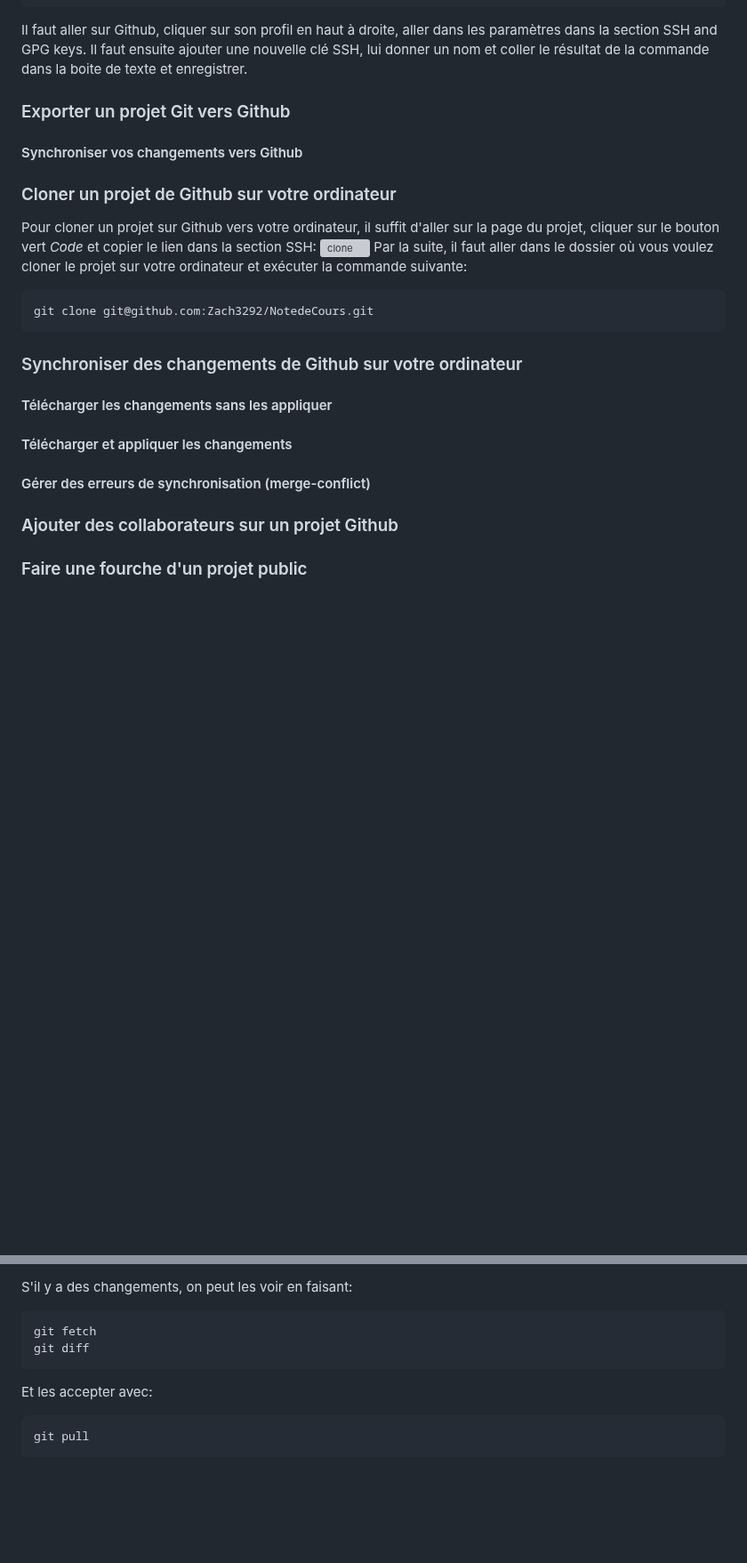
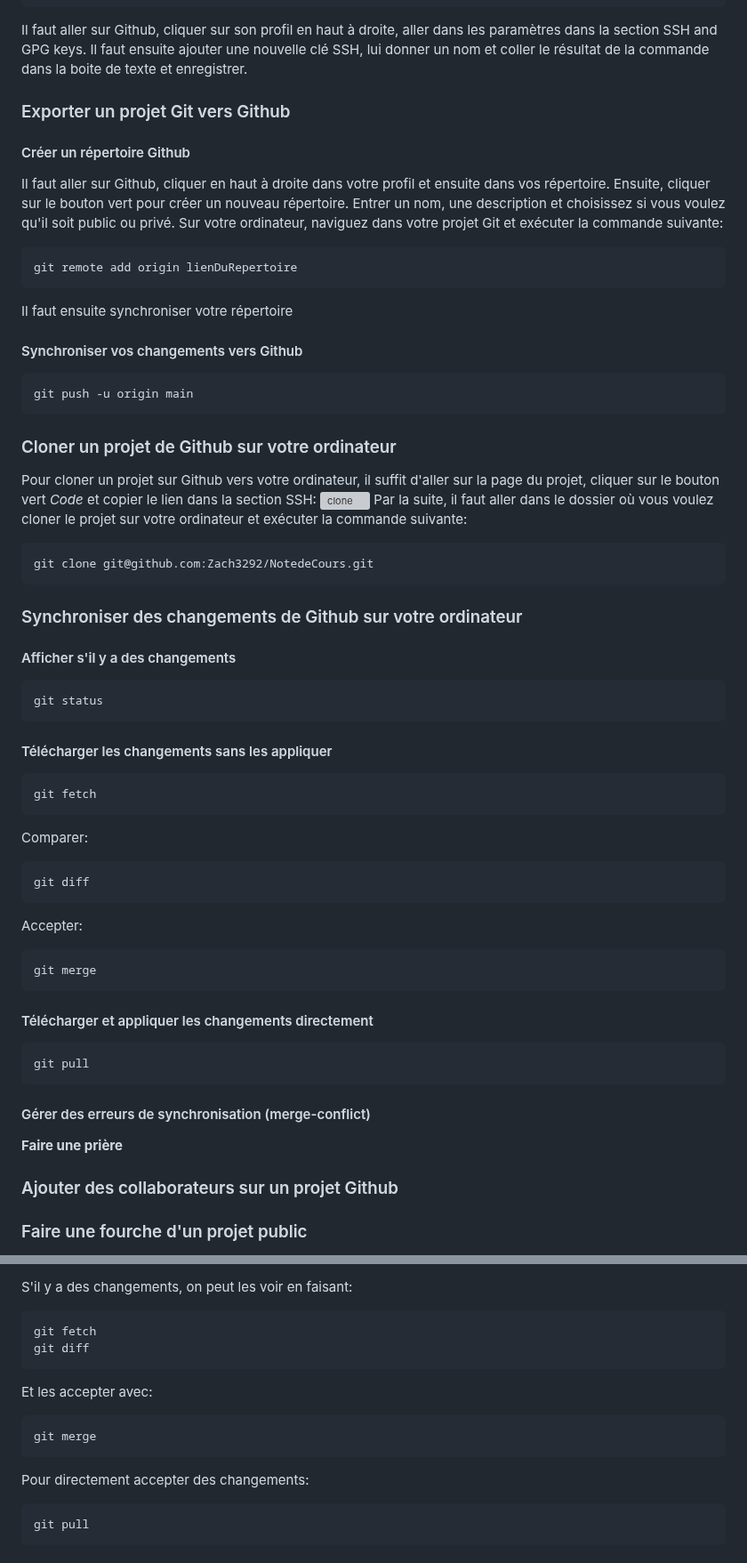
Before and after one commit to Zach3292/NotesDeCours, a Markdown page: Connaissance autre/Github/Tutoriel Github-Git.md, 2 parts joined by grey strips. Shown at 89% size. Drawn GitHub-style; blank space fills up the shorter version; grey boxes are pictures that could not be loaded.

Commit message:
vault backup: 2025-07-28 10:49:40

````diff
--- a/Connaissance autre/Github/Tutoriel Github-Git.md
+++ b/Connaissance autre/Github/Tutoriel Github-Git.md
@@ -142,8 +142,16 @@ cat ~/.ssh/id_rsa.pub
 ```
 Il faut aller sur Github, cliquer sur son profil en haut à droite, aller dans les paramètres dans la section SSH and GPG keys. Il faut ensuite ajouter une nouvelle clé SSH, lui donner un nom et coller le résultat de la commande dans la boite de texte et enregistrer.
 ### Exporter un projet Git vers Github
+#### Créer un répertoire Github
+Il faut aller sur Github, cliquer en haut à droite dans votre profil et ensuite dans vos répertoire. Ensuite, cliquer sur le bouton vert pour créer un nouveau répertoire. Entrer un nom, une description et choisissez si vous voulez qu'il soit public ou privé. Sur votre ordinateur, naviguez dans votre projet Git et exécuter la commande suivante:
+```bash
+git remote add origin lienDuRepertoire
+```
+Il faut ensuite synchroniser votre répertoire
 #### Synchroniser vos changements vers Github
-
+```bash
+git push -u origin main
+```
 ### Cloner un projet de Github sur votre ordinateur
 Pour cloner un projet sur Github vers votre ordinateur, il suffit d'aller sur la page du projet, cliquer sur le bouton vert *Code* et copier le lien dans la section SSH:
 ![clone](clone.png)
@@ -152,9 +160,28 @@ Par la suite, il faut aller dans le dossier où vous voulez cloner le projet sur
 git clone git@github.com:Zach3292/NotedeCours.git
 ```
 ### Synchroniser des changements de Github sur votre ordinateur
+#### Afficher s'il y a des changements
+```bash
+git status
+```
 #### Télécharger les changements sans les appliquer
-#### Télécharger et appliquer les changements
+```bash
+git fetch
+```
+Comparer:
+```bash
+git diff
+```
+Accepter:
+```bash
+git merge
+```
+#### Télécharger et appliquer les changements directement
+```bash
+git pull
+```
 #### Gérer des erreurs de synchronisation (merge-conflict)
+**Faire une prière**
 ### Ajouter des collaborateurs sur un projet Github
 ### Faire une fourche d'un projet public
 ### Faire une pull request sur un projet
@@ -176,6 +203,10 @@ git diff
 ```
 Et les accepter avec:
 ```bash
+git merge
+```
+Pour directement accepter des changements:
+```bash
 git pull
 ```
 ### Pendant le travail
````
